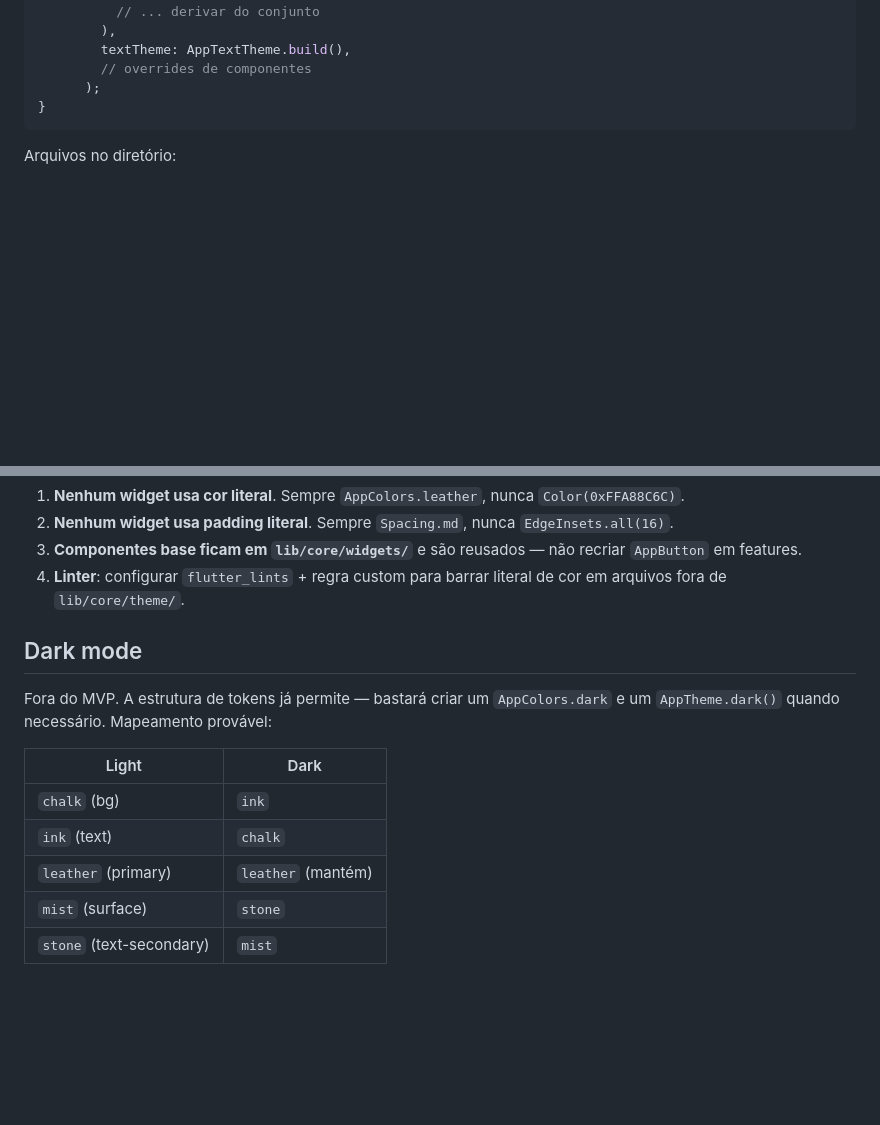
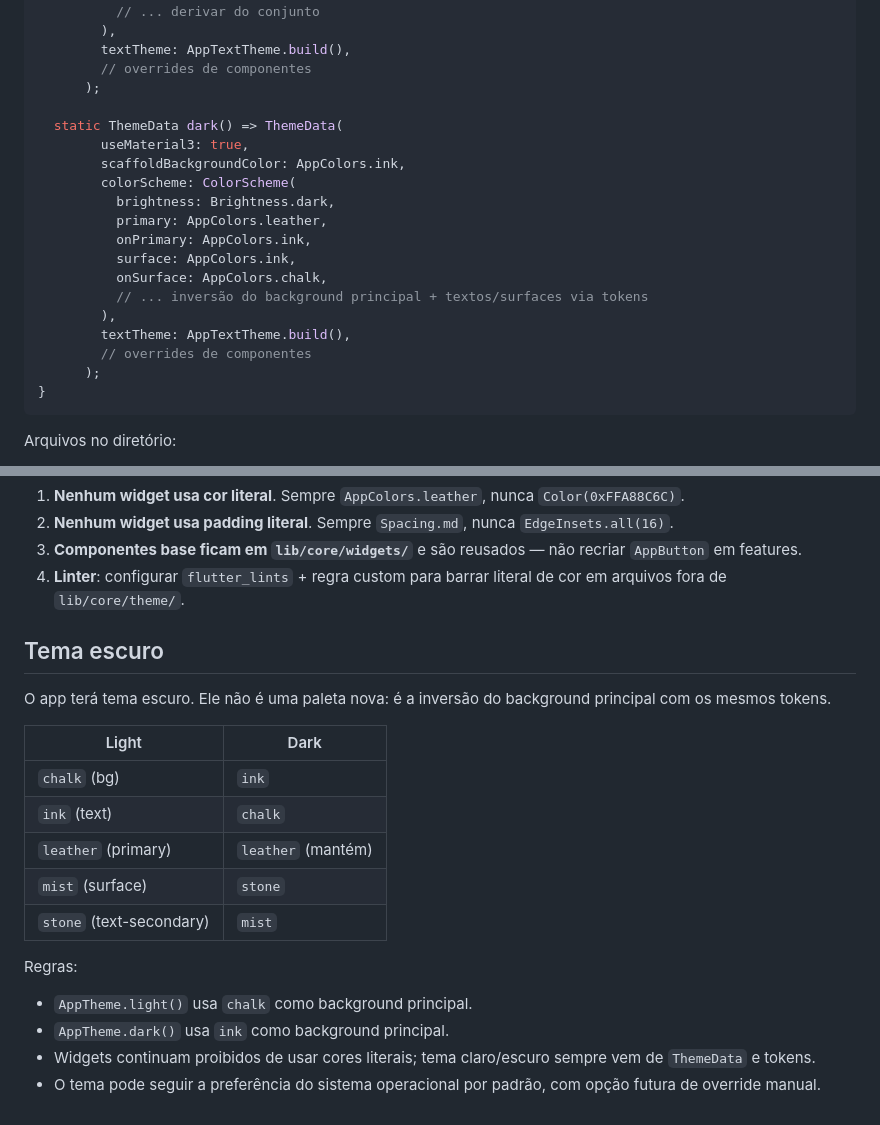
Before and after one commit to devbatista/inimigos_da_bola, a Markdown page: .ia/specs/06-design-ui.md, 2 parts joined by grey strips. Rendered like a GitHub page; blank space fills up the shorter version.

Commit message:
update doc - dark mode

````diff
--- a/.ia/specs/06-design-ui.md
+++ b/.ia/specs/06-design-ui.md
@@ -106,6 +106,21 @@ class AppTheme {
         textTheme: AppTextTheme.build(),
         // overrides de componentes
       );
+
+  static ThemeData dark() => ThemeData(
+        useMaterial3: true,
+        scaffoldBackgroundColor: AppColors.ink,
+        colorScheme: ColorScheme(
+          brightness: Brightness.dark,
+          primary: AppColors.leather,
+          onPrimary: AppColors.ink,
+          surface: AppColors.ink,
+          onSurface: AppColors.chalk,
+          // ... inversão do background principal + textos/surfaces via tokens
+        ),
+        textTheme: AppTextTheme.build(),
+        // overrides de componentes
+      );
 }
 ```
 
@@ -123,9 +138,9 @@ Arquivos no diretório:
 3. **Componentes base ficam em `lib/core/widgets/`** e são reusados — não recriar `AppButton` em features.
 4. **Linter**: configurar `flutter_lints` + regra custom para barrar literal de cor em arquivos fora de `lib/core/theme/`.
 
-## Dark mode
+## Tema escuro
 
-Fora do MVP. A estrutura de tokens já permite — bastará criar um `AppColors.dark` e um `AppTheme.dark()` quando necessário. Mapeamento provável:
+O app terá tema escuro. Ele não é uma paleta nova: é a inversão do background principal com os mesmos tokens.
 
 | Light | Dark |
 |---|---|
@@ -134,3 +149,9 @@ Fora do MVP. A estrutura de tokens já permite — bastará criar um `AppColors.
 | `leather` (primary) | `leather` (mantém) |
 | `mist` (surface) | `stone` |
 | `stone` (text-secondary) | `mist` |
+
+Regras:
+- `AppTheme.light()` usa `chalk` como background principal.
+- `AppTheme.dark()` usa `ink` como background principal.
+- Widgets continuam proibidos de usar cores literais; tema claro/escuro sempre vem de `ThemeData` e tokens.
+- O tema pode seguir a preferência do sistema operacional por padrão, com opção futura de override manual.
````
Also changed, not shown: .ia/specs/00-visao-glossario.md (+1 -1 lines), .ia/specs/08-roadmap.md (+1 -1 lines).
